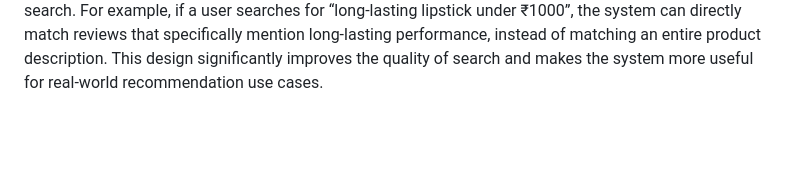
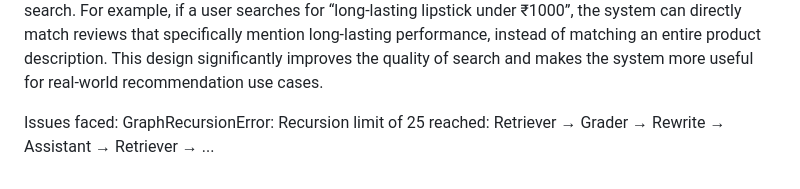
Before and after one commit to MeghaUkkali9/Ecommerce-Shopping-Assistant, a Markdown page: README.md, the part around the change. Rendered like a GitHub page; blank space fills up the shorter version.

```diff
--- a/README.md
+++ b/README.md
@@ -240,3 +240,7 @@ Inserted documents to Astra DB:
         While building this pipeline, I decided not to store embeddings at the product level.Instead, I take each individual review of a product, clean it (remove emojis, fix formatting, etc.), and convert it into an embedding. Each of these embeddings is then stored as a separate record in Astra DB. So for one product with multiple reviews, I don’t create a single vector — I create multiple vectors (one per review). The reason for this is that reviews often contain different opinions. For example, one review might talk about long-lasting performance, another about color, and another about texture. If I combine all of them into one embedding, the meaning gets mixed and retrieval becomes less accurate. By storing one embedding per review, I preserve the exact context of each opinion. This allows me to perform fine-grained semantic search.
         For example, if a user searches for “long-lasting lipstick under ₹1000”, the system can directly match reviews that specifically mention long-lasting performance, instead of matching an entire product description.
         This design significantly improves the quality of search and makes the system more useful for real-world recommendation use cases.
+
+
+Issues faced:
+GraphRecursionError: Recursion limit of 25 reached: Retriever → Grader → Rewrite → Assistant → Retriever → ...
```
